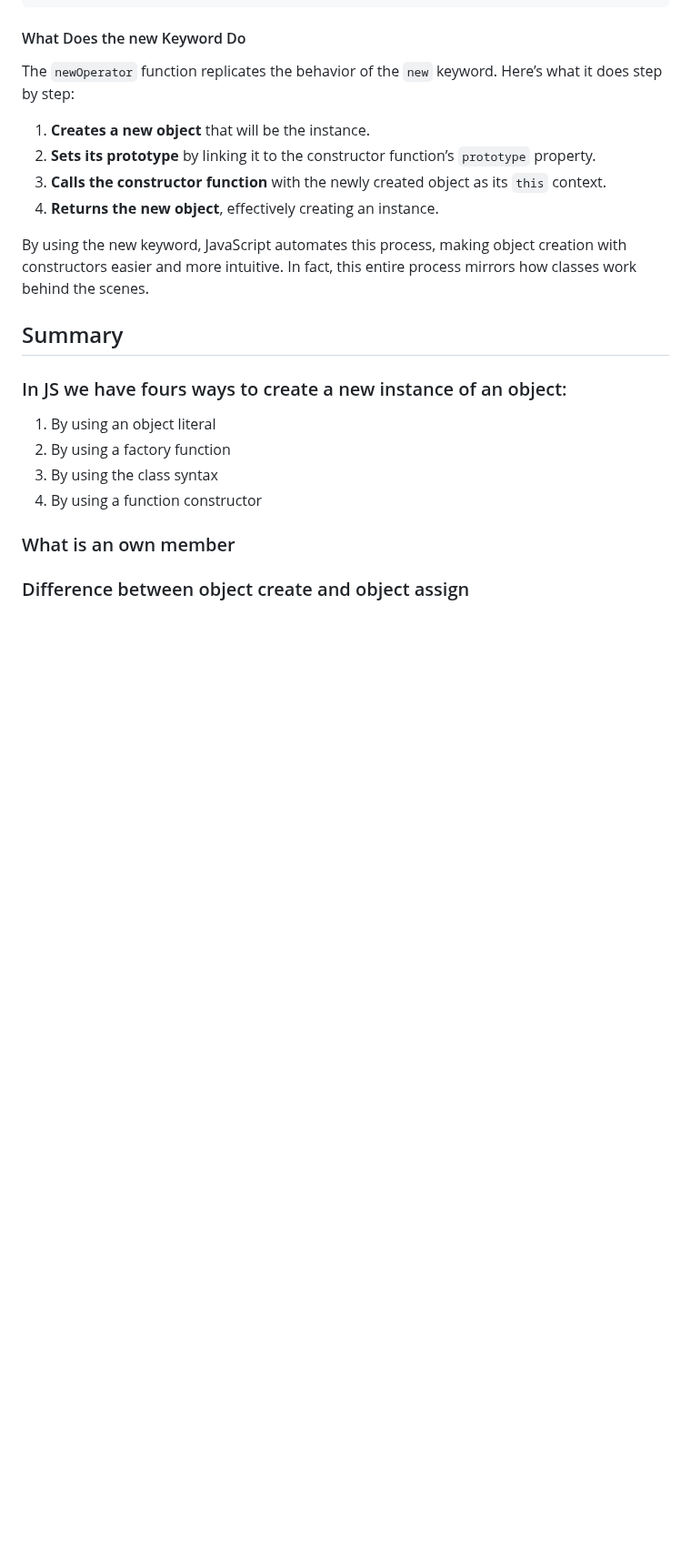
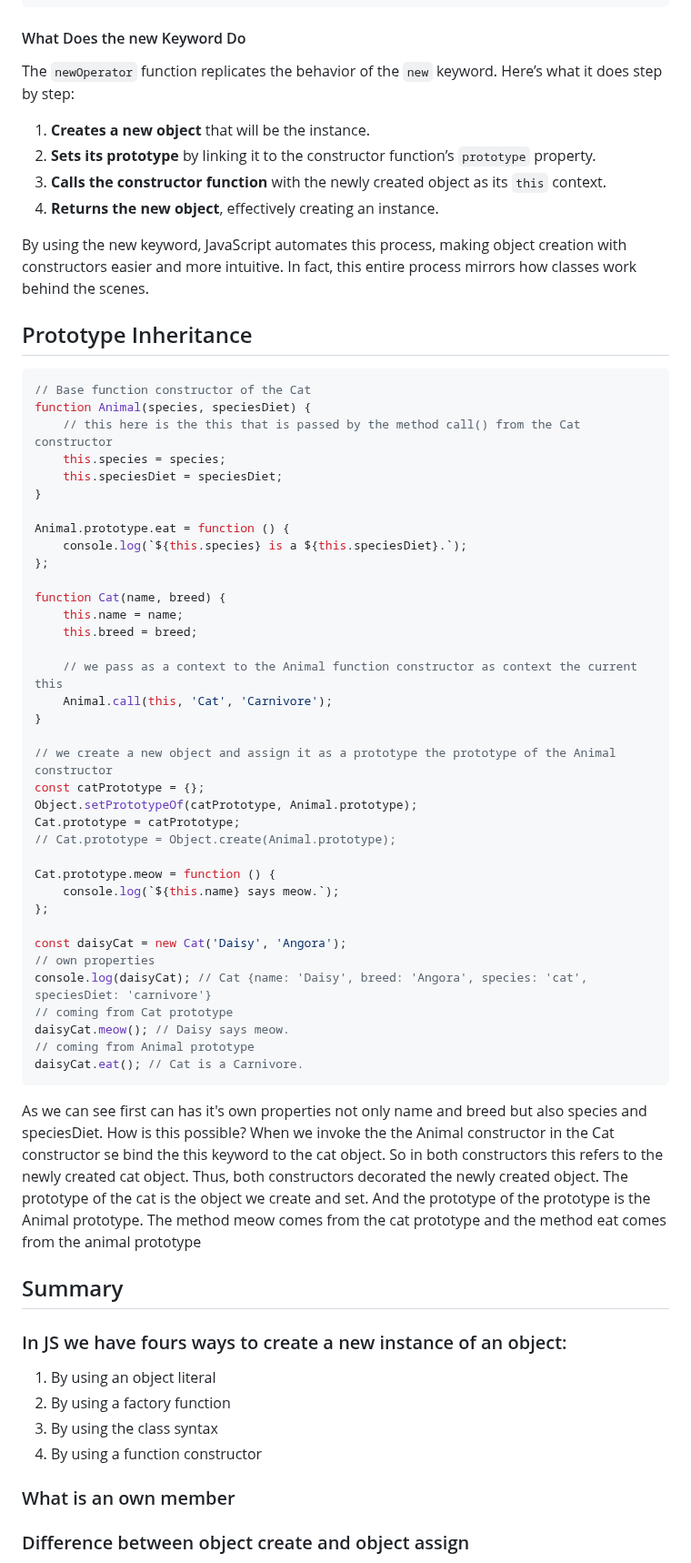
Before and after one commit to BeatrisIlieva/devto-articles, a Markdown page: articles/exploring-js-inheritance.md, the part around one of its changes. Shown at 91% size. GitHub-like rendering; blank space fills up the shorter version.

Commit message:
feat: Update article on JavaScript Objects

````diff
--- a/articles/exploring-js-inheritance.md
+++ b/articles/exploring-js-inheritance.md
@@ -399,6 +400,49 @@ The `newOperator` function replicates the behavior of the `new` keyword. Here’
 
 By using the new keyword, JavaScript automates this process, making object creation with constructors easier and more intuitive. In fact, this entire process mirrors how classes work behind the scenes.
 
+## Prototype Inheritance
+
+```javascript
+// Base function constructor of the Cat
+function Animal(species, speciesDiet) {
+    // this here is the this that is passed by the method call() from the Cat constructor
+    this.species = species;
+    this.speciesDiet = speciesDiet;
+}
+
+Animal.prototype.eat = function () {
+    console.log(`${this.species} is a ${this.speciesDiet}.`);
+};
+
+function Cat(name, breed) {
+    this.name = name;
+    this.breed = breed;
+
+    // we pass as a context to the Animal function constructor as context the current this
+    Animal.call(this, 'Cat', 'Carnivore');
+}
+
+// we create a new object and assign it as a prototype the prototype of the Animal constructor
+const catPrototype = {};
+Object.setPrototypeOf(catPrototype, Animal.prototype);
+Cat.prototype = catPrototype;
+// Cat.prototype = Object.create(Animal.prototype);
+
+Cat.prototype.meow = function () {
+    console.log(`${this.name} says meow.`);
+};
+
+const daisyCat = new Cat('Daisy', 'Angora');
+// own properties
+console.log(daisyCat); // Cat {name: 'Daisy', breed: 'Angora', species: 'cat', speciesDiet: 'carnivore'}
+// coming from Cat prototype
+daisyCat.meow(); // Daisy says meow.
+// coming from Animal prototype
+daisyCat.eat(); // Cat is a Carnivore.
+```
+
+As we can see first can has it's own properties not only name and breed but also species and speciesDiet. How is this possible? When we invoke the the Animal constructor in the Cat constructor se bind the this keyword to the cat object. So in both constructors this refers to the newly created cat object. Thus, both constructors decorated the newly created object. The prototype of the cat is the object we create and set. And the prototype of the prototype is the Animal prototype. The method meow comes from the cat prototype and the method eat comes from the animal prototype
+
 ## Summary
 
 ### In JS we have fours ways to create a new instance of an object:
````
Also changed, not shown: other parts of articles/exploring-js-inheritance.md (+6 -0 lines).
